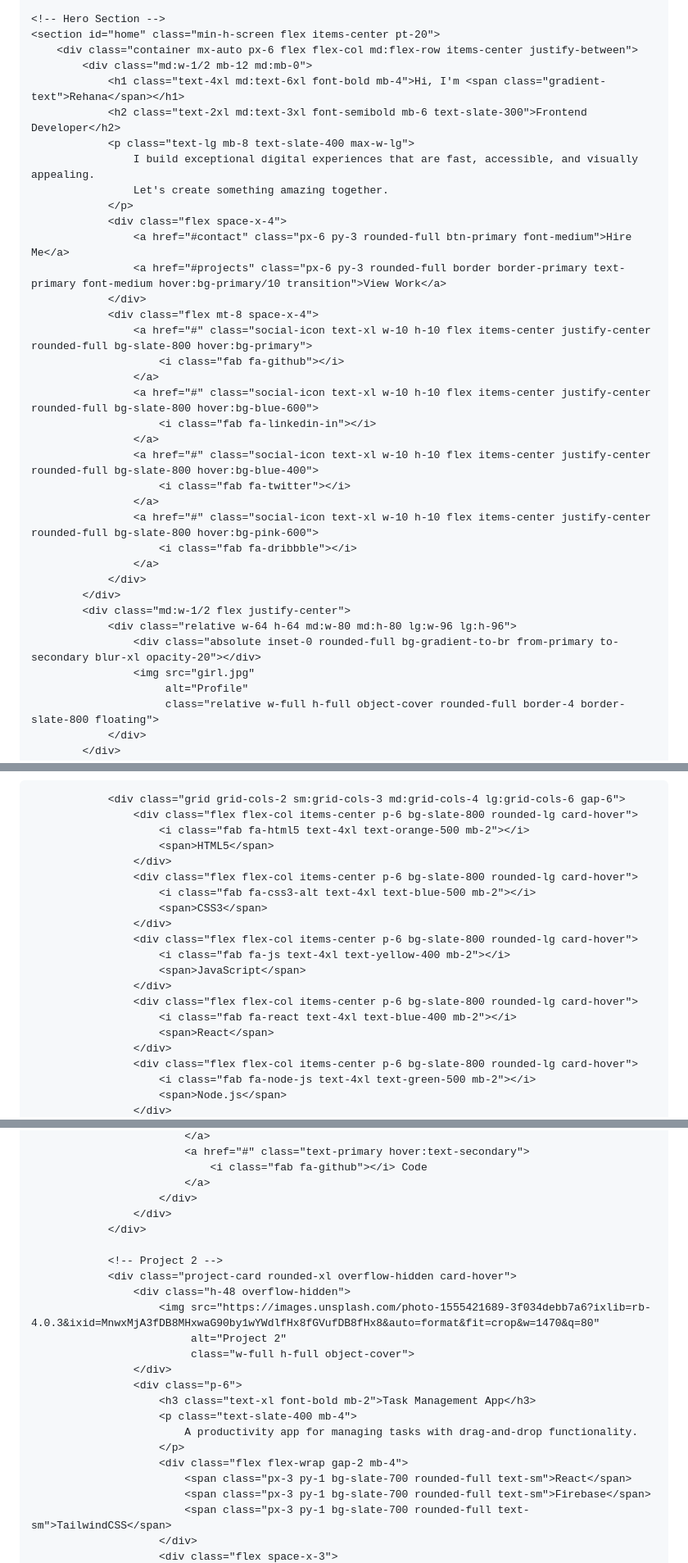
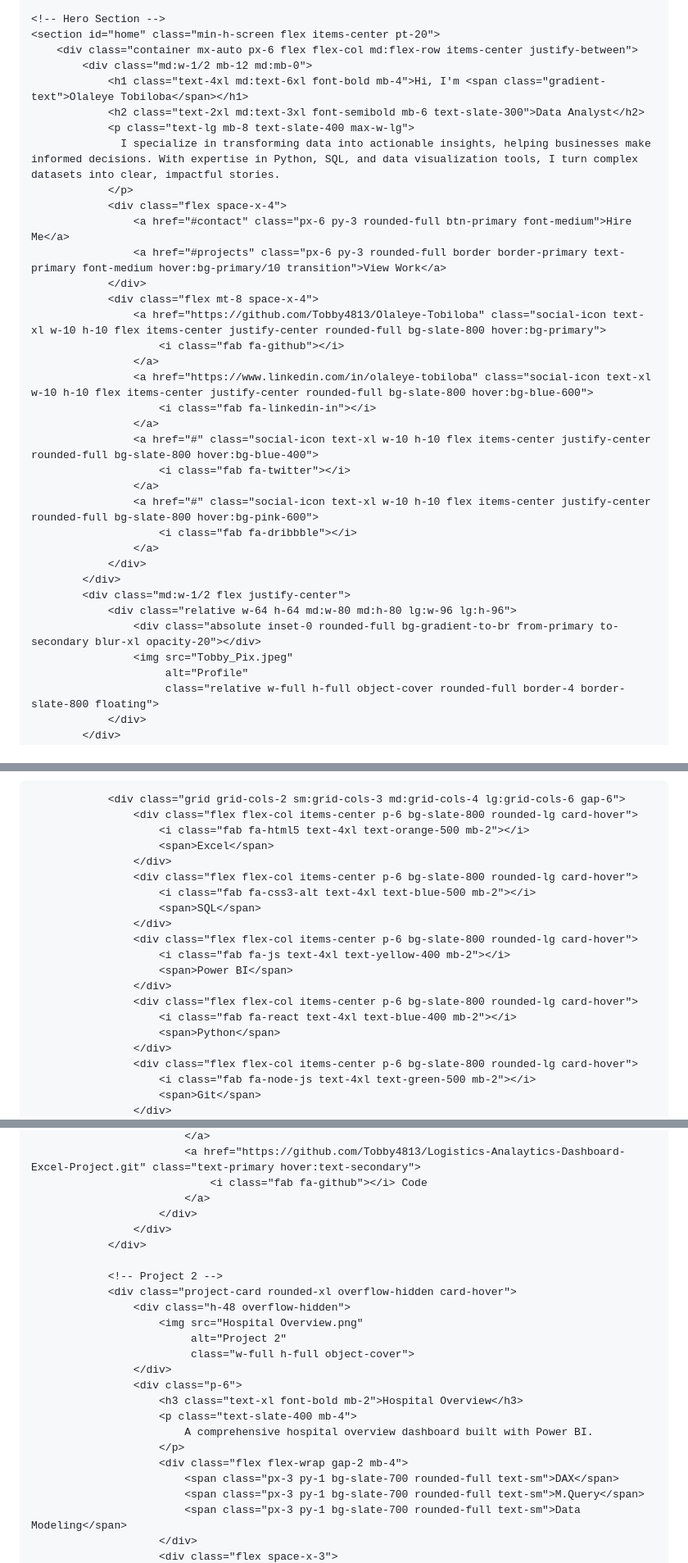
Before and after one commit to Tobby4813/Tobby4813.github.io, a Markdown page: README.md, 3 parts joined by grey strips. Shown at 82% size. Drawn GitHub-style.

```diff
--- a/README.md
+++ b/README.md
@@ -223,21 +223,20 @@
     <section id="home" class="min-h-screen flex items-center pt-20">
         <div class="container mx-auto px-6 flex flex-col md:flex-row items-center justify-between">
             <div class="md:w-1/2 mb-12 md:mb-0">
-                <h1 class="text-4xl md:text-6xl font-bold mb-4">Hi, I'm <span class="gradient-text">Rehana</span></h1>
-                <h2 class="text-2xl md:text-3xl font-semibold mb-6 text-slate-300">Frontend Developer</h2>
+                <h1 class="text-4xl md:text-6xl font-bold mb-4">Hi, I'm <span class="gradient-text">Olaleye Tobiloba</span></h1>
+                <h2 class="text-2xl md:text-3xl font-semibold mb-6 text-slate-300">Data Analyst</h2>
                 <p class="text-lg mb-8 text-slate-400 max-w-lg">
-                    I build exceptional digital experiences that are fast, accessible, and visually appealing.
-                    Let's create something amazing together.
+                  I specialize in transforming data into actionable insights, helping businesses make informed decisions. With expertise in Python, SQL, and data visualization tools, I turn complex datasets into clear, impactful stories.
                 </p>
                 <div class="flex space-x-4">
                     <a href="#contact" class="px-6 py-3 rounded-full btn-primary font-medium">Hire Me</a>
                     <a href="#projects" class="px-6 py-3 rounded-full border border-primary text-primary font-medium hover:bg-primary/10 transition">View Work</a>
                 </div>
                 <div class="flex mt-8 space-x-4">
-                    <a href="#" class="social-icon text-xl w-10 h-10 flex items-center justify-center rounded-full bg-slate-800 hover:bg-primary">
+                    <a href="https://github.com/Tobby4813/Olaleye-Tobiloba" class="social-icon text-xl w-10 h-10 flex items-center justify-center rounded-full bg-slate-800 hover:bg-primary">
                         <i class="fab fa-github"></i>
                     </a>
-                    <a href="#" class="social-icon text-xl w-10 h-10 flex items-center justify-center rounded-full bg-slate-800 hover:bg-blue-600">
+                    <a href="https://www.linkedin.com/in/olaleye-tobiloba" class="social-icon text-xl w-10 h-10 flex items-center justify-center rounded-full bg-slate-800 hover:bg-blue-600">
                         <i class="fab fa-linkedin-in"></i>
                     </a>
                     <a href="#" class="social-icon text-xl w-10 h-10 flex items-center justify-center rounded-full bg-slate-800 hover:bg-blue-400">
@@ -251,7 +250,7 @@
             <div class="md:w-1/2 flex justify-center">
                 <div class="relative w-64 h-64 md:w-80 md:h-80 lg:w-96 lg:h-96">
                     <div class="absolute inset-0 rounded-full bg-gradient-to-br from-primary to-secondary blur-xl opacity-20"></div>
-                    <img src="girl.jpg"
+                    <img src="Tobby_Pix.jpeg"
                          alt="Profile"
                          class="relative w-full h-full object-cover rounded-full border-4 border-slate-800 floating">
                 </div>
@@ -400,21 +379,21 @@
                 <div class="grid grid-cols-2 sm:grid-cols-3 md:grid-cols-4 lg:grid-cols-6 gap-6">
                     <div class="flex flex-col items-center p-6 bg-slate-800 rounded-lg card-hover">
                         <i class="fab fa-html5 text-4xl text-orange-500 mb-2"></i>
-                        <span>HTML5</span>
+                        <span>Excel</span>
                     </div>
                     <div class="flex flex-col items-center p-6 bg-slate-800 rounded-lg card-hover">
                         <i class="fab fa-css3-alt text-4xl text-blue-500 mb-2"></i>
-                        <span>CSS3</span>
+                        <span>SQL</span>
                     </div>
                     <div class="flex flex-col items-center p-6 bg-slate-800 rounded-lg card-hover">
                         <i class="fab fa-js text-4xl text-yellow-400 mb-2"></i>
-                        <span>JavaScript</span>
+                        <span>Power BI</span>
                     </div>
                     <div class="flex flex-col items-center p-6 bg-slate-800 rounded-lg card-hover">
                         <i class="fab fa-react text-4xl text-blue-400 mb-2"></i>
-                        <span>React</span>
+                        <span>Python</span>
                     </div>
                     <div class="flex flex-col items-center p-6 bg-slate-800 rounded-lg card-hover">
                         <i class="fab fa-node-js text-4xl text-green-500 mb-2"></i>
-                        <span>Node.js</span>
+                        <span>Git</span>
                     </div>
@@ -483,5 +457,5 @@
                             </a>
-                            <a href="#" class="text-primary hover:text-secondary">
+                            <a href="https://github.com/Tobby4813/Logistics-Analaytics-Dashboard-Excel-Project.git" class="text-primary hover:text-secondary">
                                 <i class="fab fa-github"></i> Code
                             </a>
                         </div>
@@ -491,18 +465,18 @@
                 <!-- Project 2 -->
                 <div class="project-card rounded-xl overflow-hidden card-hover">
                     <div class="h-48 overflow-hidden">
-                        <img src="https://images.unsplash.com/photo-1555421689-3f034debb7a6?ixlib=rb-4.0.3&ixid=MnwxMjA3fDB8MHxwaG90by1wYWdlfHx8fGVufDB8fHx8&auto=format&fit=crop&w=1470&q=80"
+                        <img src="Hospital Overview.png"
                              alt="Project 2"
                              class="w-full h-full object-cover">
                     </div>
                     <div class="p-6">
-                        <h3 class="text-xl font-bold mb-2">Task Management App</h3>
+                        <h3 class="text-xl font-bold mb-2">Hospital Overview</h3>
                         <p class="text-slate-400 mb-4">
-                            A productivity app for managing tasks with drag-and-drop functionality.
+                            A comprehensive hospital overview dashboard built with Power BI.
                         </p>
                         <div class="flex flex-wrap gap-2 mb-4">
-                            <span class="px-3 py-1 bg-slate-700 rounded-full text-sm">React</span>
-                            <span class="px-3 py-1 bg-slate-700 rounded-full text-sm">Firebase</span>
-                            <span class="px-3 py-1 bg-slate-700 rounded-full text-sm">TailwindCSS</span>
+                            <span class="px-3 py-1 bg-slate-700 rounded-full text-sm">DAX</span>
+                            <span class="px-3 py-1 bg-slate-700 rounded-full text-sm">M.Query</span>
+                            <span class="px-3 py-1 bg-slate-700 rounded-full text-sm">Data Modeling</span>
                         </div>
                         <div class="flex space-x-3">
```
Also changed, not shown: other parts of README.md (+49 -124 lines).
